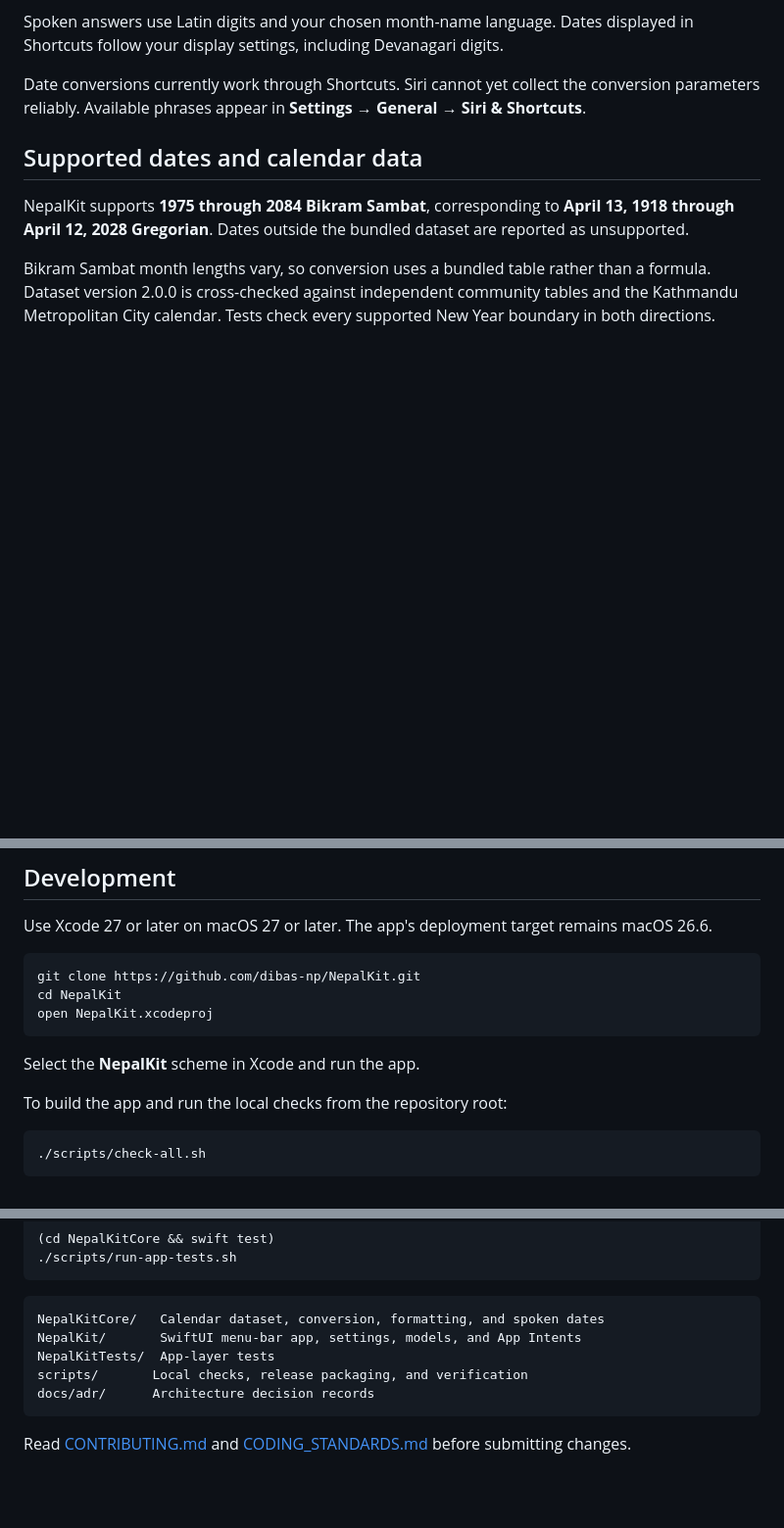
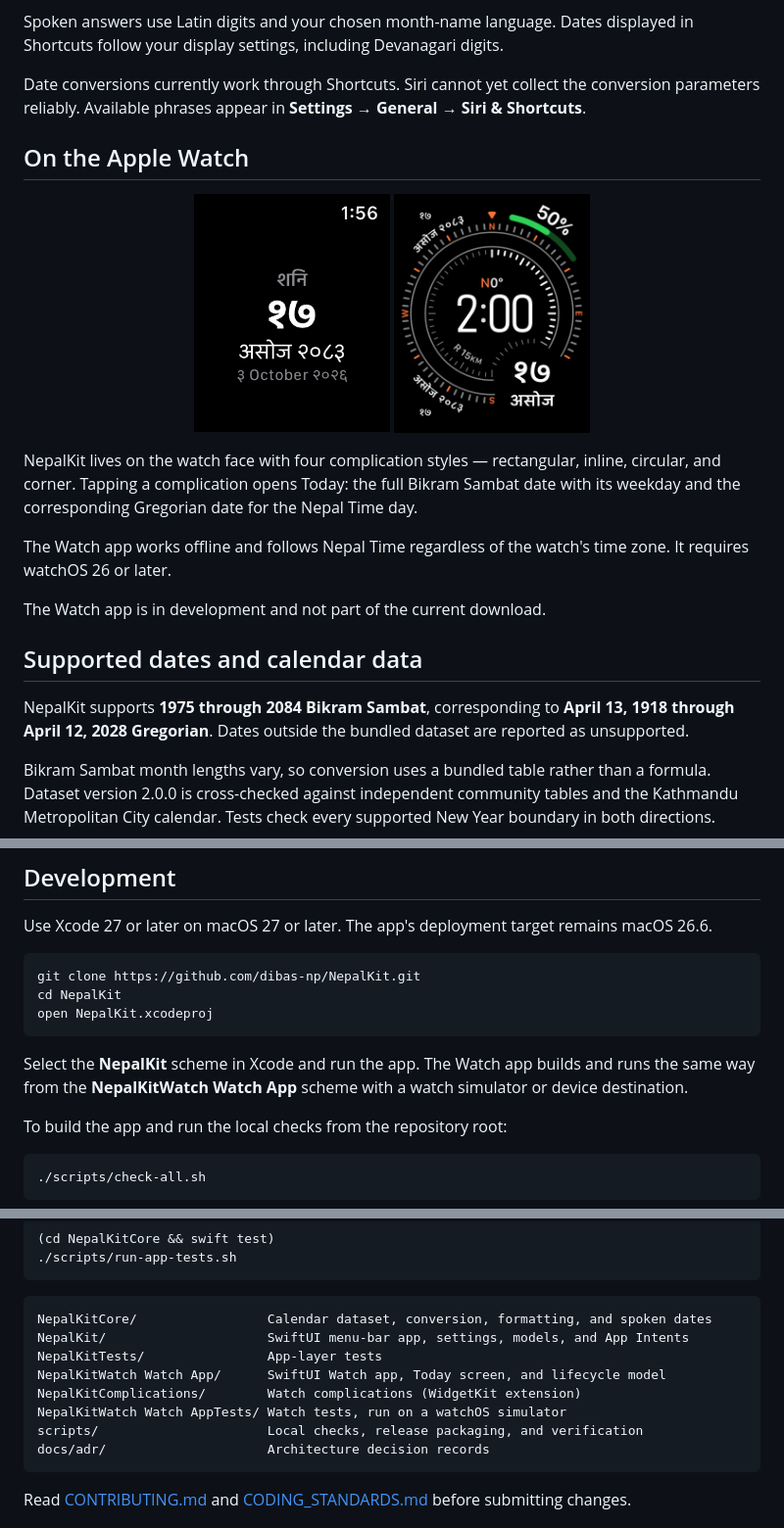
Before and after one commit to dibas-np/NepalKit, a Markdown page: README.md, 3 parts joined by grey strips. Shown at 98% size. Rendered like a GitHub page; pictures changed too: docs/img/watch-complications.png (added), docs/img/watch-today.png (added); blank space fills up the shorter version.

Commit message:
docs: the Watch app joins the README
Two shots from the first physical session: Today on the SE 2 and the
Infograph bezel carrying the corner complications on an Ultra 3. The Watch
section states plainly what the products do and that they are not part of
the current download; the development layout lists the new targets and
points at the Watch app scheme.

Signed-off-by: dibas-np <dibas.sigdel@gmail.com>

````diff
--- a/README.md
+++ b/README.md
@@ -72,6 +73,19 @@ Spoken answers use Latin digits and your chosen month-name language. Dates displ
 
 Date conversions currently work through Shortcuts. Siri cannot yet collect the conversion parameters reliably. Available phrases appear in **Settings → General → Siri & Shortcuts**.
 
+## On the Apple Watch
+
+<p align="center">
+  <img src="docs/img/watch-today.png" alt="NepalKit on Apple Watch showing the weekday, today's Bikram Sambat date, and the Gregorian date" width="200" />
+  <img src="docs/img/watch-complications.png" alt="An Infograph watch face with NepalKit corner complications showing १७ असोज २०८३ along the bezel" width="200" />
+</p>
+
+NepalKit lives on the watch face with four complication styles — rectangular, inline, circular, and corner. Tapping a complication opens Today: the full Bikram Sambat date with its weekday and the corresponding Gregorian date for the Nepal Time day.
+
+The Watch app works offline and follows Nepal Time regardless of the watch's time zone. It requires watchOS 26 or later.
+
+The Watch app is in development and not part of the current download.
+
 ## Supported dates and calendar data
 
 NepalKit supports **1975 through 2084 Bikram Sambat**, corresponding to **April 13, 1918 through April 12, 2028 Gregorian**. Dates outside the bundled dataset are reported as unsupported.
@@ -92,7 +106,7 @@ cd NepalKit
 open NepalKit.xcodeproj
 ```
 
-Select the **NepalKit** scheme in Xcode and run the app.
+Select the **NepalKit** scheme in Xcode and run the app. The Watch app builds and runs the same way from the **NepalKitWatch Watch App** scheme with a watch simulator or device destination.
 
 To build the app and run the local checks from the repository root:
 
@@ -110,11 +124,14 @@ To run either Swift test suite separately:
 ```
 
 ```text
-NepalKitCore/   Calendar dataset, conversion, formatting, and spoken dates
-NepalKit/       SwiftUI menu-bar app, settings, models, and App Intents
-NepalKitTests/  App-layer tests
-scripts/       Local checks, release packaging, and verification
-docs/adr/      Architecture decision records
+NepalKitCore/                 Calendar dataset, conversion, formatting, and spoken dates
+NepalKit/                     SwiftUI menu-bar app, settings, models, and App Intents
+NepalKitTests/                App-layer tests
+NepalKitWatch Watch App/      SwiftUI Watch app, Today screen, and lifecycle model
+NepalKitComplications/        Watch complications (WidgetKit extension)
+NepalKitWatch Watch AppTests/ Watch tests, run on a watchOS simulator
+scripts/                      Local checks, release packaging, and verification
+docs/adr/                     Architecture decision records
 ```
 
 Read [CONTRIBUTING.md](CONTRIBUTING.md) and [CODING_STANDARDS.md](CODING_STANDARDS.md) before submitting changes.
````
Also changed, not shown: other parts of README.md (+1 -0 lines).
